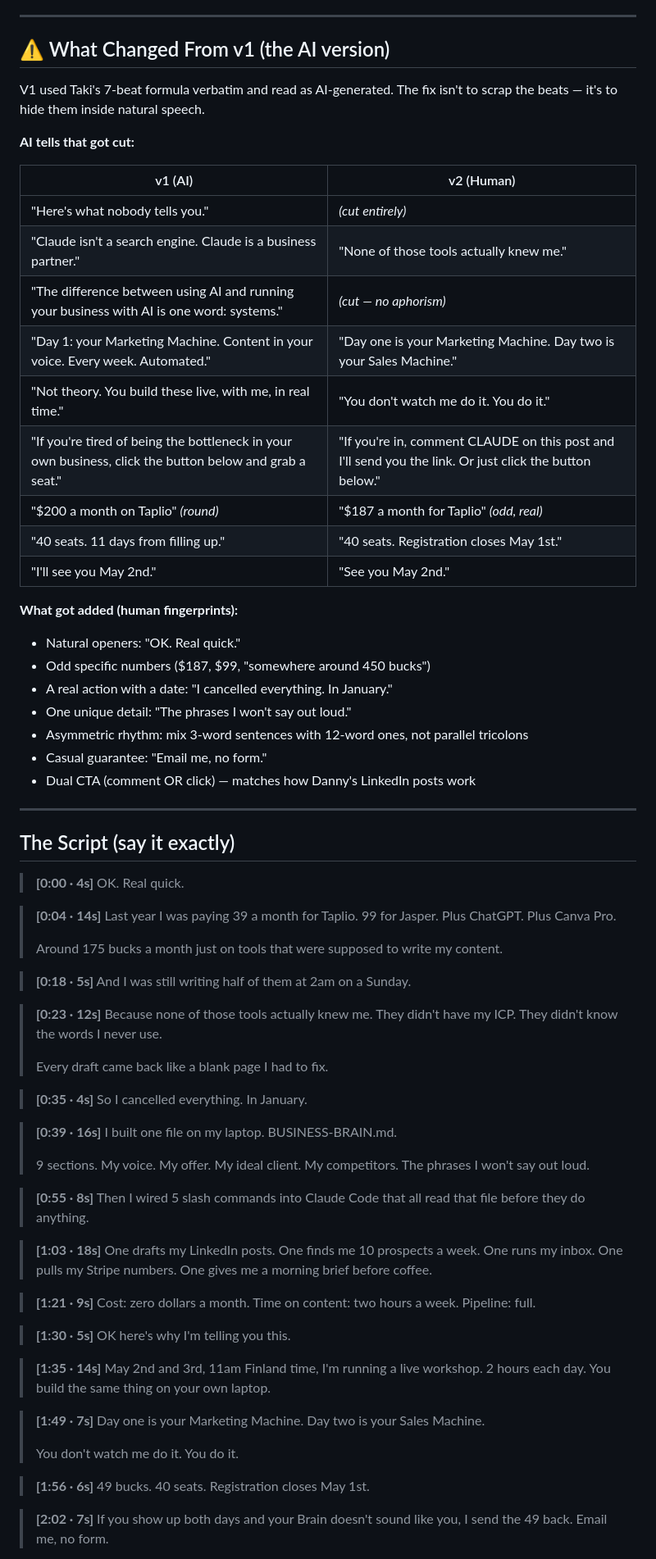
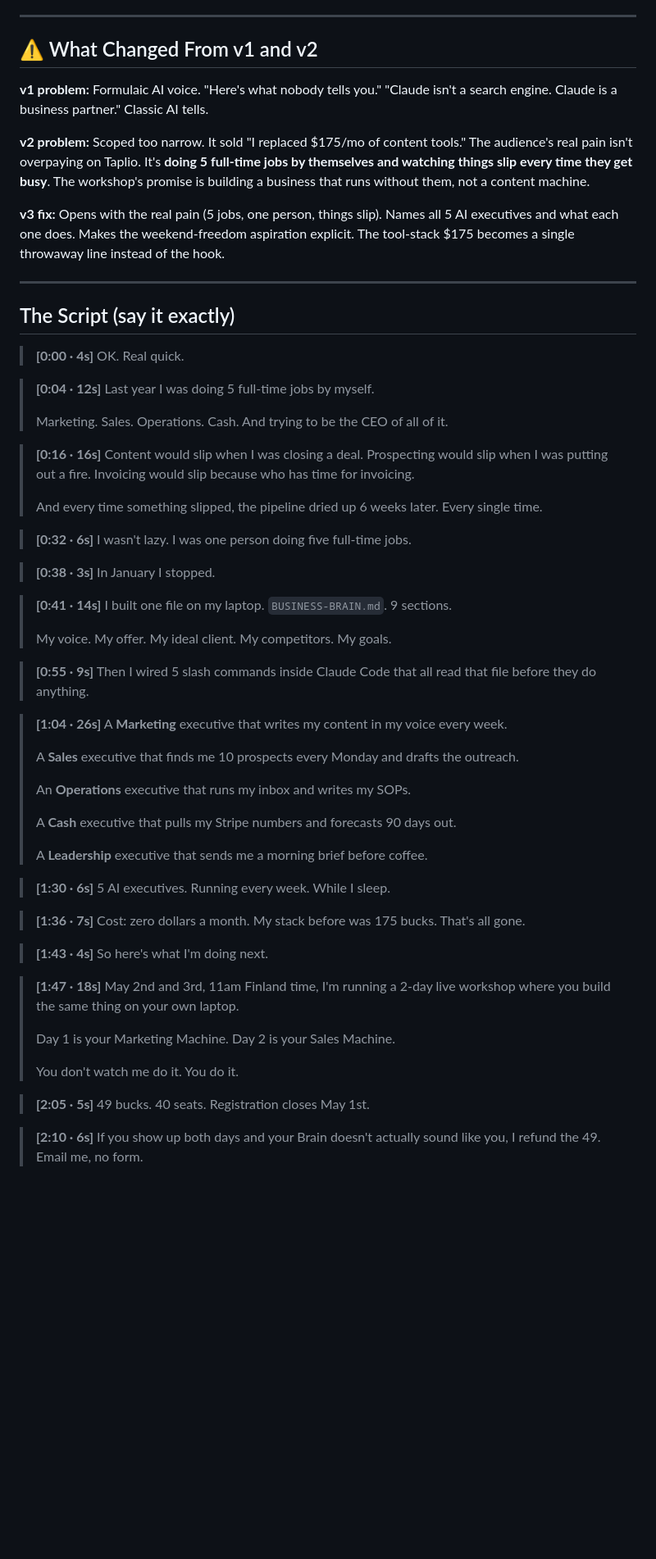
Before and after one commit to danielpaulai/Purely-Personal-Run-a-business-by-itself, a Markdown page: campaign/vsl-script.md, the part around one of its changes. Shown at 82% size. GitHub-like rendering; blank space fills up the shorter version.

```diff
--- a/campaign/vsl-script.md
+++ b/campaign/vsl-script.md
@@ -7,33 +7,13 @@
 
 ---
 
-## ⚠ What Changed From v1 (the AI version)
+## ⚠ What Changed From v1 and v2
 
-V1 used Taki's 7-beat formula verbatim and read as AI-generated. The fix isn't to scrap the beats — it's to hide them inside natural speech.
+**v1 problem:** Formulaic AI voice. "Here's what nobody tells you." "Claude isn't a search engine. Claude is a business partner." Classic AI tells.
 
-**AI tells that got cut:**
+**v2 problem:** Scoped too narrow. It sold "I replaced $175/mo of content tools." The audience's real pain isn't overpaying on Taplio. It's **doing 5 full-time jobs by themselves and watching things slip every time they get busy**. The workshop's promise is building a business that runs without them, not a content machine.
 
-| v1 (AI) | v2 (Human) |
-|---------|------------|
-| "Here's what nobody tells you." | _(cut entirely)_ |
-| "Claude isn't a search engine. Claude is a business partner." | "None of those tools actually knew me." |
-| "The difference between using AI and running your business with AI is one word: systems." | _(cut — no aphorism)_ |
-| "Day 1: your Marketing Machine. Content in your voice. Every week. Automated." | "Day one is your Marketing Machine. Day two is your Sales Machine." |
-| "Not theory. You build these live, with me, in real time." | "You don't watch me do it. You do it." |
-| "If you're tired of being the bottleneck in your own business, click the button below and grab a seat." | "If you're in, comment CLAUDE on this post and I'll send you the link. Or just click the button below." |
-| "$200 a month on Taplio" _(round)_ | "$187 a month for Taplio" _(odd, real)_ |
-| "40 seats. 11 days from filling up." | "40 seats. Registration closes May 1st." |
-| "I'll see you May 2nd." | "See you May 2nd." |
-
-**What got added (human fingerprints):**
-
-- Natural openers: "OK. Real quick."
-- Odd specific numbers ($187, $99, "somewhere around 450 bucks")
-- A real action with a date: "I cancelled everything. In January."
-- One unique detail: "The phrases I won't say out loud."
-- Asymmetric rhythm: mix 3-word sentences with 12-word ones, not parallel tricolons
-- Casual guarantee: "Email me, no form."
-- Dual CTA (comment OR click) — matches how Danny's LinkedIn posts work
+**v3 fix:** Opens with the real pain (5 jobs, one person, things slip). Names all 5 AI executives and what each one does. Makes the weekend-freedom aspiration explicit. The tool-stack $175 becomes a single throwaway line instead of the hook.
 
 ---
 
@@ -42,52 +22,60 @@ V1 used Taki's 7-beat formula verbatim and read as AI-generated. The fix isn't t
 > **[0:00 · 4s]**
 > OK. Real quick.
 
-> **[0:04 · 14s]**
-> Last year I was paying 39 a month for Taplio. 99 for Jasper. Plus ChatGPT. Plus Canva Pro.
+> **[0:04 · 12s]**
+> Last year I was doing 5 full-time jobs by myself.
 >
-> Around 175 bucks a month just on tools that were supposed to write my content.
+> Marketing. Sales. Operations. Cash. And trying to be the CEO of all of it.
 
-> **[0:18 · 5s]**
-> And I was still writing half of them at 2am on a Sunday.
+> **[0:16 · 16s]**
+> Content would slip when I was closing a deal. Prospecting would slip when I was putting out a fire. Invoicing would slip because who has time for invoicing.
+>
+> And every time something slipped, the pipeline dried up 6 weeks later. Every single time.
 
-> **[0:23 · 12s]**
-> Because none of those tools actually knew me. They didn't have my ICP. They didn't know the words I never use.
+> **[0:32 · 6s]**
+> I wasn't lazy. I was one person doing five full-time jobs.
+
+> **[0:38 · 3s]**
+> In January I stopped.
+
+> **[0:41 · 14s]**
+> I built one file on my laptop. `BUSINESS-BRAIN.md`. 9 sections.
 >
-> Every draft came back like a blank page I had to fix.
+> My voice. My offer. My ideal client. My competitors. My goals.
 
-> **[0:35 · 4s]**
-> So I cancelled everything. In January.
+> **[0:55 · 9s]**
+> Then I wired 5 slash commands inside Claude Code that all read that file before they do anything.
 
-> **[0:39 · 16s]**
-> I built one file on my laptop. BUSINESS-BRAIN.md.
+> **[1:04 · 26s]**
+> A **Marketing** executive that writes my content in my voice every week.
 >
-> 9 sections. My voice. My offer. My ideal client. My competitors. The phrases I won't say out loud.
+> A **Sales** executive that finds me 10 prospects every Monday and drafts the outreach.
+>
+> An **Operations** executive that runs my inbox and writes my SOPs.
+>
+> A **Cash** executive that pulls my Stripe numbers and forecasts 90 days out.
+>
+> A **Leadership** executive that sends me a morning brief before coffee.
 
-> **[0:55 · 8s]**
-> Then I wired 5 slash commands into Claude Code that all read that file before they do anything.
+> **[1:30 · 6s]**
+> 5 AI executives. Running every week. While I sleep.
 
-> **[1:03 · 18s]**
-> One drafts my LinkedIn posts. One finds me 10 prospects a week. One runs my inbox. One pulls my Stripe numbers. One gives me a morning brief before coffee.
+> **[1:36 · 7s]**
+> Cost: zero dollars a month. My stack before was 175 bucks. That's all gone.
 
-> **[1:21 · 9s]**
-> Cost: zero dollars a month.
-> Time on content: two hours a week.
-> Pipeline: full.
+> **[1:43 · 4s]**
+> So here's what I'm doing next.
 
-> **[1:30 · 5s]**
-> OK here's why I'm telling you this.
-
-> **[1:35 · 14s]**
-> May 2nd and 3rd, 11am Finland time, I'm running a live workshop. 2 hours each day. You build the same thing on your own laptop.
-
-> **[1:49 · 7s]**
-> Day one is your Marketing Machine. Day two is your Sales Machine.
+> **[1:47 · 18s]**
+> May 2nd and 3rd, 11am Finland time, I'm running a 2-day live workshop where you build the same thing on your own laptop.
+>
+> Day 1 is your Marketing Machine. Day 2 is your Sales Machine.
 >
 > You don't watch me do it. You do it.
 
-> **[1:56 · 6s]**
+> **[2:05 · 5s]**
 > 49 bucks. 40 seats. Registration closes May 1st.
 
-> **[2:02 · 7s]**
-> If you show up both days and your Brain doesn't sound like you, I send the 49 back. Email me, no form.
+> **[2:10 · 6s]**
+> If you show up both days and your Brain doesn't actually sound like you, I refund the 49. Email me, no form.
 
```
Also changed, not shown: other parts of campaign/vsl-script.md (+127 -74 lines).
